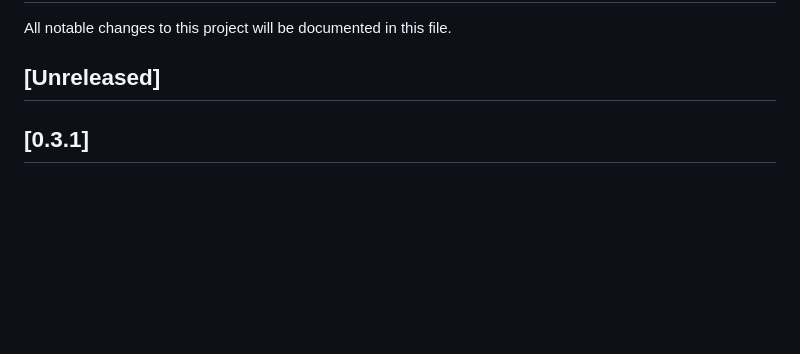
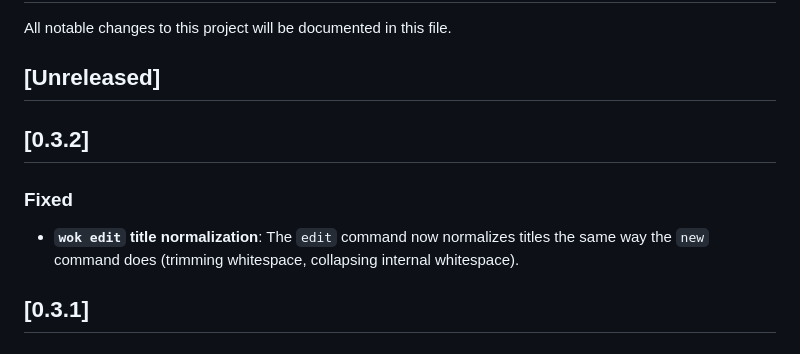
Before and after one commit to alfredjeanlab/wok, a Markdown page: CHANGELOG.md, the part around the change. GitHub-like rendering; blank space fills up the shorter version.

Commit message:
docs: update changelog for v0.3.2

```diff
--- a/CHANGELOG.md
+++ b/CHANGELOG.md
@@ -3,6 +3,12 @@
 All notable changes to this project will be documented in this file.
 
 ## [Unreleased]
+
+## [0.3.2]
+
+### Fixed
+
+- **`wok edit` title normalization**: The `edit` command now normalizes titles the same way the `new` command does (trimming whitespace, collapsing internal whitespace).
 
 ## [0.3.1]
 
```
